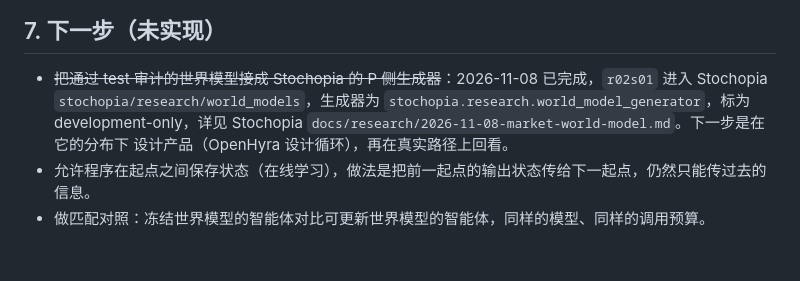
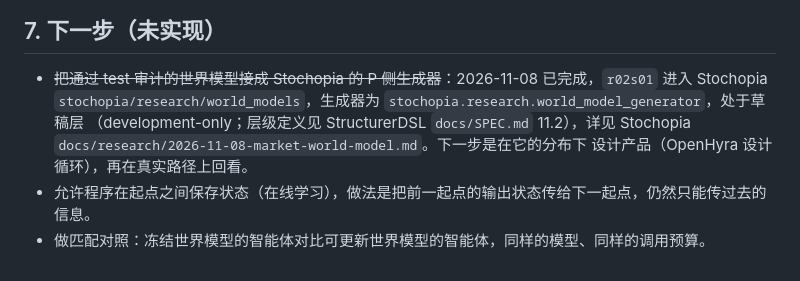
Before and after one commit to MrSteeeve/OpenHyra, a Markdown page: tasks/stochopia_world_model/TASK.md, the part around the change. GitHub-like rendering.

Commit message:
docs: describe r02s01 by generator tier in world-model task
The vendored r02s01 world model is on the draft tier of StructurerDSL
SPEC 11.2 (still development-only); point to the tier definitions
instead of the retired G5-G7 gate numbering.

```diff
--- a/tasks/stochopia_world_model/TASK.md
+++ b/tasks/stochopia_world_model/TASK.md
@@ -122,8 +122,8 @@ python world_model.py --input IN --output OUT
 ## 7. 下一步（未实现）
 
 - ~~把通过 test 审计的世界模型接成 Stochopia 的 P 侧生成器~~：2026-11-08 已完成，`r02s01` 进入 Stochopia
-  `stochopia/research/world_models`，生成器为 `stochopia.research.world_model_generator`，标为
-  development-only，详见 Stochopia `docs/research/2026-11-08-market-world-model.md`。下一步是在它的分布下
+  `stochopia/research/world_models`，生成器为 `stochopia.research.world_model_generator`，处于草稿层
+  （development-only；层级定义见 StructurerDSL `docs/SPEC.md` 11.2），详见 Stochopia `docs/research/2026-11-08-market-world-model.md`。下一步是在它的分布下
   设计产品（OpenHyra 设计循环），再在真实路径上回看。
 - 允许程序在起点之间保存状态（在线学习），做法是把前一起点的输出状态传给下一起点，仍然只能传过去的信息。
 - 做匹配对照：冻结世界模型的智能体对比可更新世界模型的智能体，同样的模型、同样的调用预算。
```
